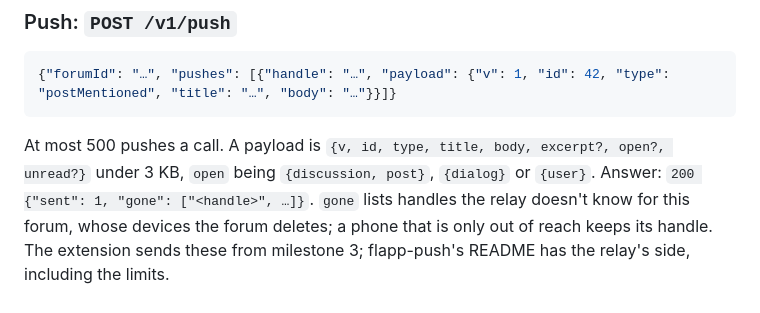
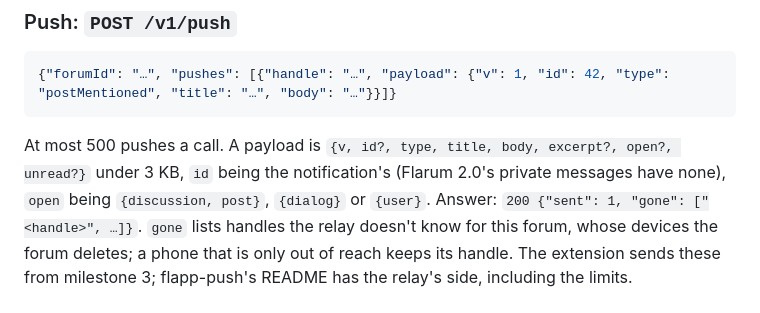
Before and after one commit to forumcopilot/flarum-app, a Markdown page: docs/relay-protocol.md, the part around the change. GitHub-like rendering.

Commit message:
The protocol: a push may come without a notification id
Co-Authored-By: Claude Opus 5.5 <noreply@anthropic.com>

````diff
--- a/docs/relay-protocol.md
+++ b/docs/relay-protocol.md
@@ -68,7 +68,8 @@ extension is disabled; if the relay can't be reached, the forum disconnects anyw
 {"forumId": "…", "pushes": [{"handle": "…", "payload": {"v": 1, "id": 42, "type": "postMentioned", "title": "…", "body": "…"}}]}
 ```
 
-At most 500 pushes a call. A payload is `{v, id, type, title, body, excerpt?, open?, unread?}` under 3 KB, `open` being
+At most 500 pushes a call. A payload is `{v, id?, type, title, body, excerpt?, open?, unread?}` under 3 KB, `id` being
+the notification's (Flarum 2.0's private messages have none), `open` being
 `{discussion, post}`, `{dialog}` or `{user}`. Answer: `200 {"sent": 1, "gone": ["<handle>", …]}`. `gone` lists handles the
 relay doesn't know for this forum, whose devices the forum deletes; a phone that is only out of reach keeps its
 handle. The extension sends these from milestone 3; flapp-push's README has the relay's side, including the limits.
````
